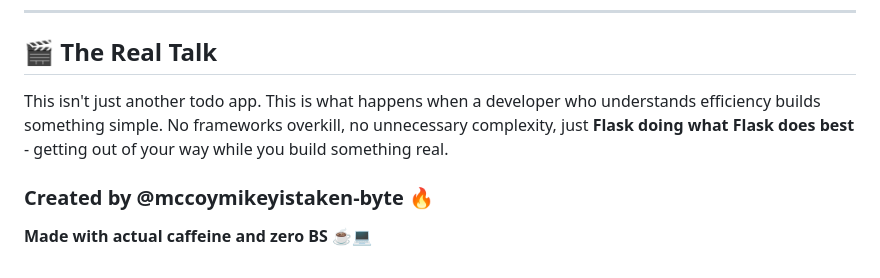
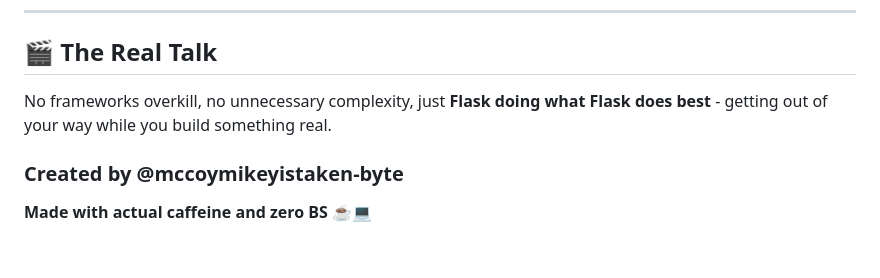
Before and after one commit to mccoymikeyistaken-byte/flask-task-tree, a Markdown page: README.md, the part around the change. Drawn GitHub-style.

Commit message:
Refine README content for clarity
Removed redundant text and fixed formatting.

```diff
--- a/README.md
+++ b/README.md
@@ -165,8 +165,8 @@ MIT License - Do whatever you want with this code. Seriously. No restrictions.
 
 ## 🎬 The Real Talk
 
-This isn't just another todo app. This is what happens when a developer who understands efficiency builds something simple. No frameworks overkill, no unnecessary complexity, just **Flask doing what Flask does best** - getting out of your way while you build something real.
+No frameworks overkill, no unnecessary complexity, just **Flask doing what Flask does best** - getting out of your way while you build something real.
 
-### Created by **@mccoymikeyistaken-byte** 🔥
+### Created by **@mccoymikeyistaken-byte**
 
 **Made with actual caffeine and zero BS** ☕💻
```
